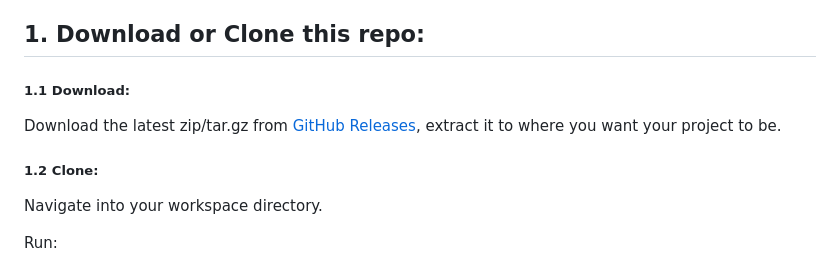
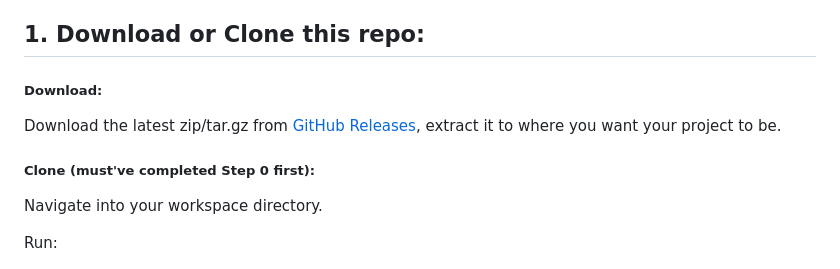
Before and after one commit to 653673449/firmware, a Markdown page: README.md, the part around the change. GitHub-like rendering.

```diff
--- a/README.md
+++ b/README.md
@@ -63,11 +63,11 @@ To use this you’ll need to install a few things before you have a working copy
 
 ## 1. Download or Clone this repo:
 
-##### 1.1 Download:
+##### Download:
 
 Download the latest zip/tar.gz from [GitHub Releases][releases], extract it to where you want your project to be.
 
-##### 1.2 Clone:
+##### Clone (must've completed Step 0 first):
 
 Navigate into your workspace directory.
 
```
